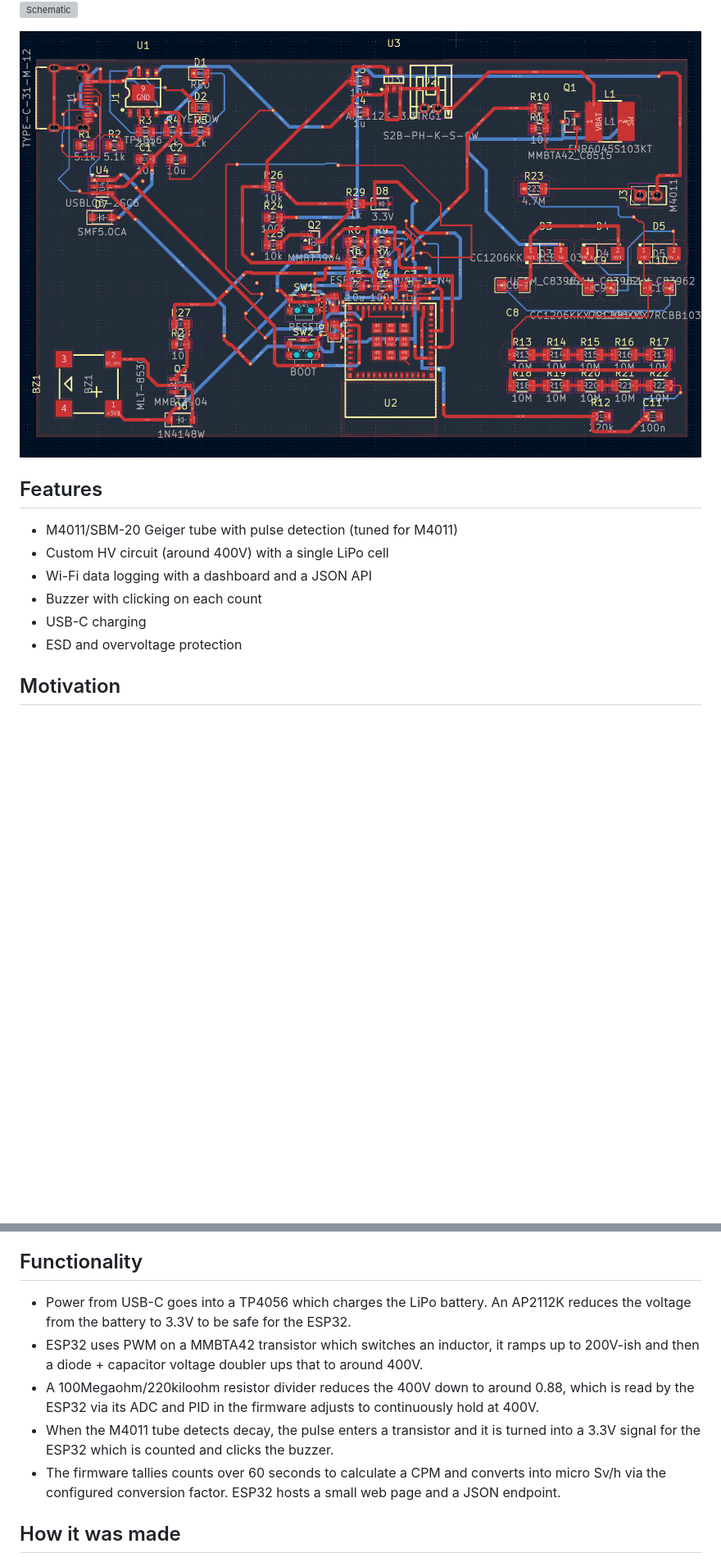
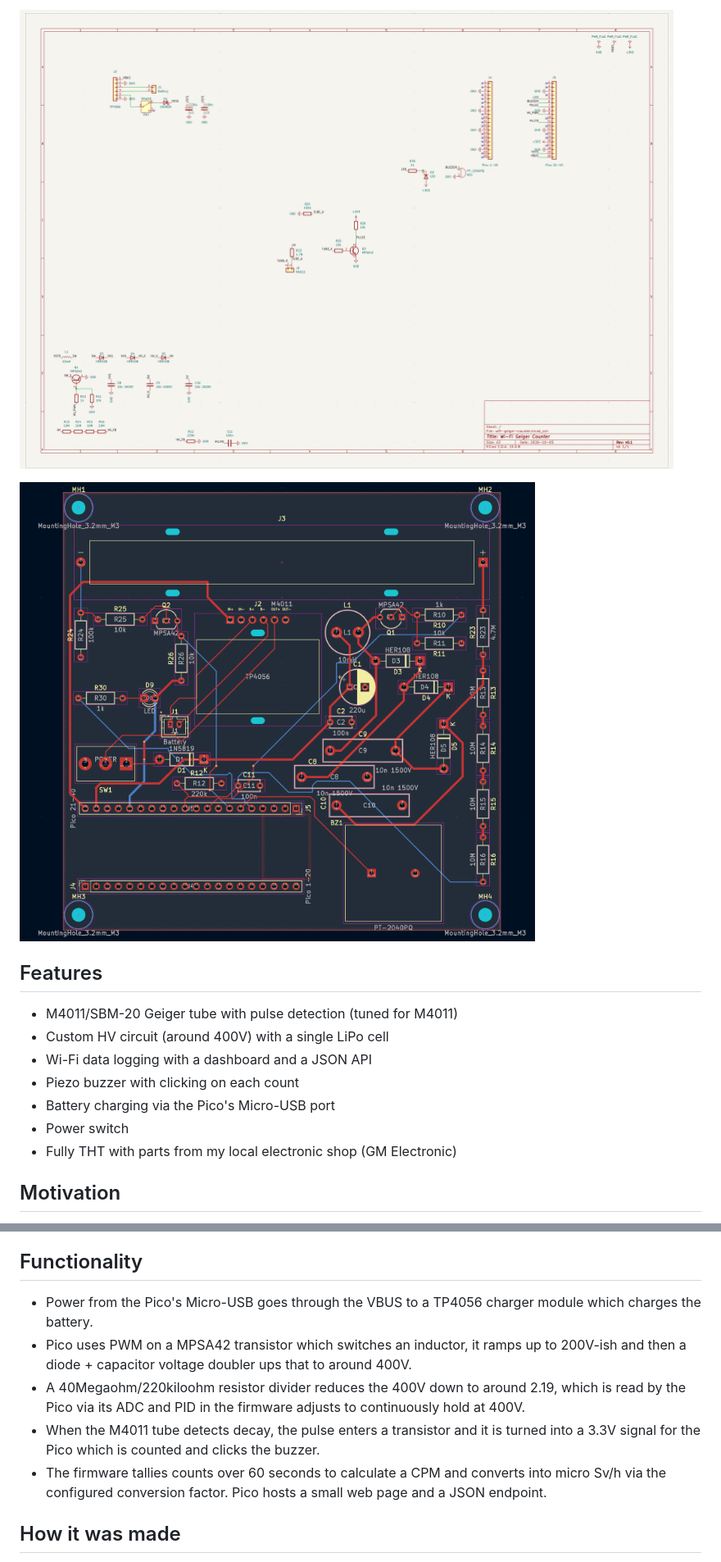
Before and after one commit to atomicra1n/wifi-geiger-counter, a Markdown page: README.md, 2 parts joined by grey strips. Shown at 82% size. Rendered like a GitHub page; pictures changed too: images/pcb.png, images/schematic.png (added); blank space fills up the shorter version; grey boxes are pictures that could not be loaded.

Commit message:
port firmware to pico, readme

```diff
--- a/README.md
+++ b/README.md
@@ -6,5 +6,5 @@ A DIY Geiger counter PCB which can detect ionizing radiation and log readings ov
 
-![Schematic](images/schematic.svg)
+![Schematic](images/schematic.png)
 
 ![PCB layout](images/pcb.png)
 
@@ -13,19 +13,20 @@ A DIY Geiger counter PCB which can detect ionizing radiation and log readings ov
 - M4011/SBM-20 Geiger tube with pulse detection (tuned for M4011)
 - Custom HV circuit (around 400V) with a single LiPo cell
 - Wi-Fi data logging with a dashboard and a JSON API
-- Buzzer with clicking on each count
-- USB-C charging
-- ESD and overvoltage protection
+- Piezo buzzer with clicking on each count
+- Battery charging via the Pico's Micro-USB port
+- Power switch
+- Fully THT with parts from my local electronic shop (GM Electronic)
 
 ## Motivation
 I made this project as I already own a FNIRSI GC-01 Geiger Counter, but I've always been intrigued by how they work and wanted to have a crack at making my own. It was an interesting challenge, especially given the difficulties around handling 400 volts, clearance, etc. Additionally, given the addition of Wi-Fi compared to the GC-01, I can log data from anywhere (the GC-01 requires a constant USB-C connection).
 
 ## Functionality
-- Power from USB-C goes into a TP4056 which charges the LiPo battery. An AP2112K reduces the voltage from the battery to 3.3V to be safe for the ESP32.
-- ESP32 uses PWM on a MMBTA42 transistor which switches an inductor, it ramps up to 200V-ish and then a diode + capacitor voltage doubler ups that to around 400V.
-- A 100Megaohm/220kiloohm resistor divider reduces the 400V down to around 0.88, which is read by the ESP32 via its ADC and PID in the firmware adjusts to continuously hold at 400V.
-- When the M4011 tube detects decay, the pulse enters a transistor and it is turned into a 3.3V signal for the ESP32 which is counted and clicks the buzzer.
-- The firmware tallies counts over 60 seconds to calculate a CPM and converts into micro Sv/h via the configured conversion factor. ESP32 hosts a small web page and a JSON endpoint.
+- Power from the Pico's Micro-USB goes through the VBUS to a TP4056 charger module which charges the battery.
+- Pico uses PWM on a MPSA42 transistor which switches an inductor, it ramps up to 200V-ish and then a diode + capacitor voltage doubler ups that to around 400V.
+- A 40Megaohm/220kiloohm resistor divider reduces the 400V down to around 2.19, which is read by the Pico via its ADC and PID in the firmware adjusts to continuously hold at 400V.
+- When the M4011 tube detects decay, the pulse enters a transistor and it is turned into a 3.3V signal for the Pico which is counted and clicks the buzzer.
+- The firmware tallies counts over 60 seconds to calculate a CPM and converts into micro Sv/h via the configured conversion factor. Pico hosts a small web page and a JSON endpoint.
 
 ## How it was made
 This is my first project in KiCad, so I had to figure it out for the most part. I picked the parts on LCSC and imported them, sketched the HV circuit on paper and then built it step by step. A few issues I ran into:
```
Also changed, not shown: other parts of README.md (+45 -60 lines), images/render.png, 5 other files.
